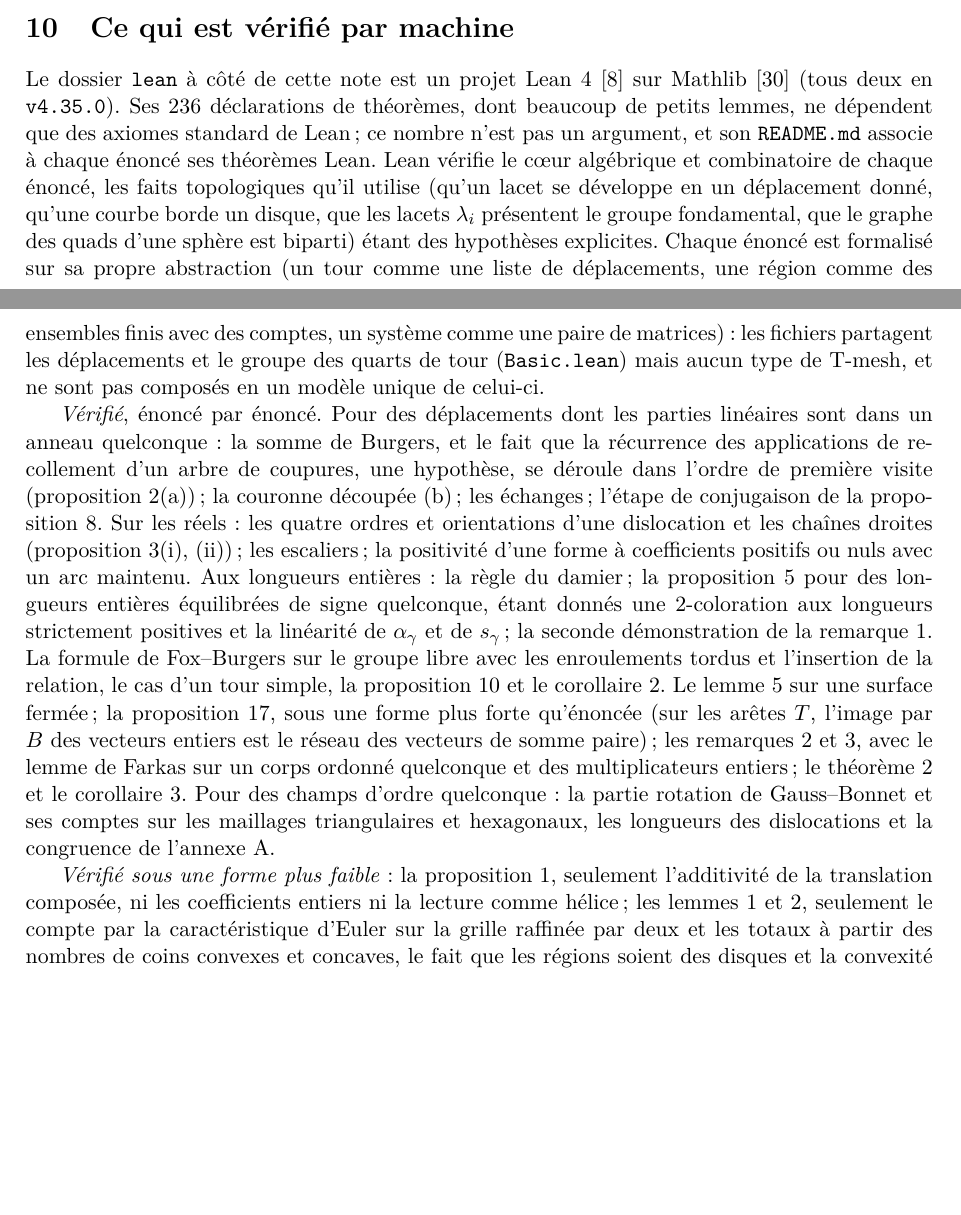
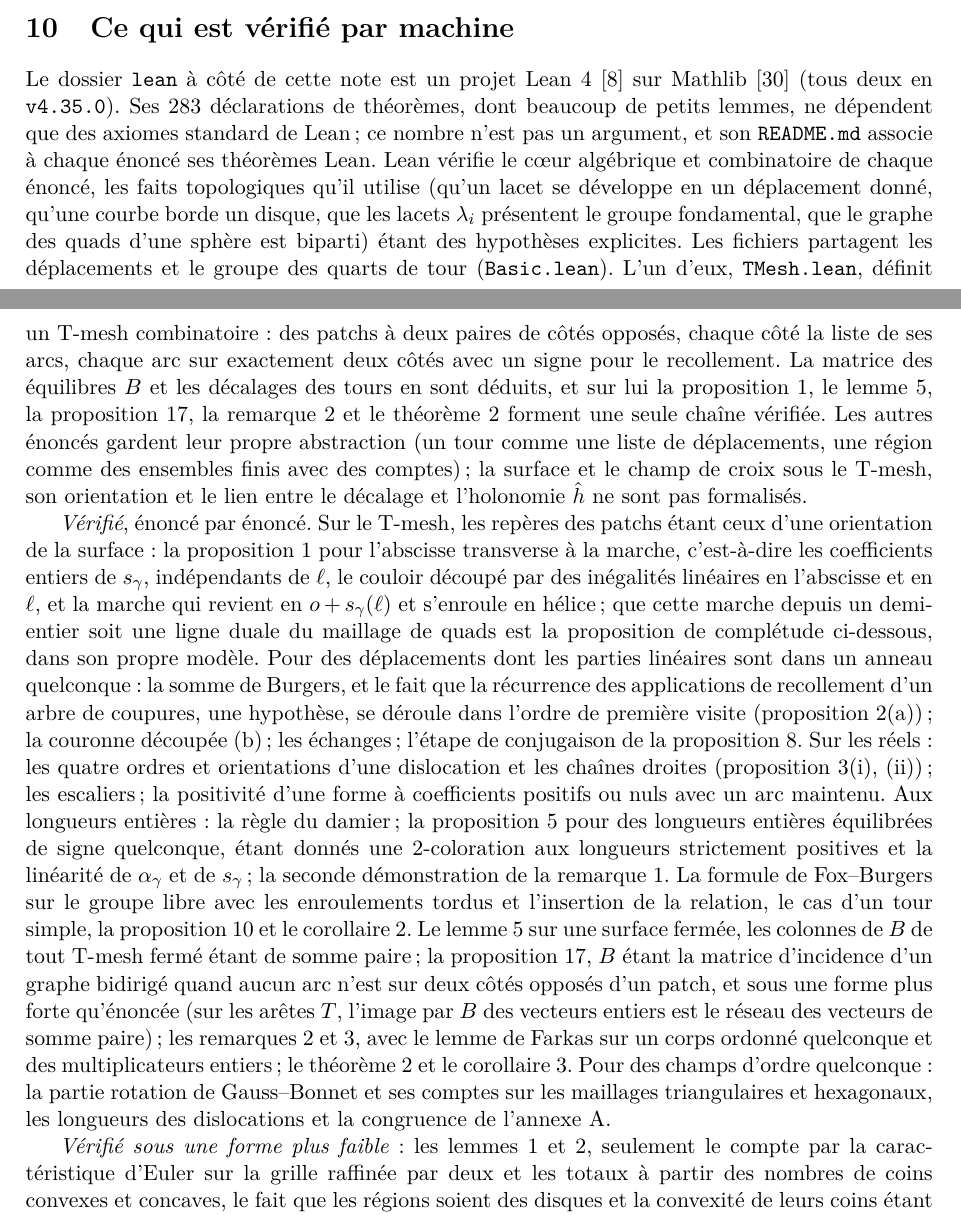
Before and after one commit to marcgardent/openclare, a LaTeX paper (docs/research/turns-of-a-t-mesh/paper.fr.tex): two parts of pages 24 and 25 of 29, joined at a grey line, cut so that both start at the same text, the shorter picture padded with empty space. Compiled offline with pdfLaTeX; a LaTeX package or settings file that is missing is left out.

Commit message:
Paper B and lean/README: the T-mesh of TMesh.lean, the shift proposition checked in full (DT-134)
"What is machine-checked" (English and French): one file defines a
combinatorial T-mesh from which B and the shifts are derived, and on it the
linearity of the shift, Handshake, Free arcs, the Farkas certificates and Forced
shifts form one checked chain; Proposition "The shift of a turn is linear" moves
from "weaker form" to "checked" (for the offset across the walk, on an oriented
gluing); 283 theorem declarations. The README gains the T-mesh rows, the new
names in the rows it feeds, and what stays assumed.

Co-Authored-By: Claude Opus 5.5 <noreply@anthropic.com>

```diff
--- a/docs/research/turns-of-a-t-mesh/paper.fr.tex
+++ b/docs/research/turns-of-a-t-mesh/paper.fr.tex
@@ -1894,21 +1894,36 @@ la maximisation de $Q$ sur un polytope de longueurs réelles.
 
 Le dossier \texttt{lean} à côté de cette note est un projet
 Lean~4~\cite{demoura2021lean4} sur Mathlib~\cite{mathlib2020} (tous deux en
-\texttt{v4.35.0}). Ses $236$ déclarations de théorèmes, dont beaucoup de
+\texttt{v4.35.0}). Ses $283$ déclarations de théorèmes, dont beaucoup de
 petits lemmes, ne dépendent que des axiomes standard de Lean\,; ce nombre
 n'est pas un argument, et son \texttt{README.md} associe à chaque énoncé ses
 théorèmes Lean. Lean vérifie le cœur algébrique et combinatoire de chaque
 énoncé, les faits topologiques qu'il utilise (qu'un lacet se développe en un
 déplacement donné, qu'une courbe borde un disque, que les lacets $\lambda_i$
 présentent le groupe fondamental, que le graphe des quads d'une sphère est
-biparti) étant des hypothèses explicites. Chaque énoncé est formalisé sur sa
-propre abstraction (un tour comme une liste de déplacements, une région comme
-des ensembles finis avec des comptes, un système comme une paire de
-matrices)~: les fichiers partagent les déplacements et le groupe des
-quarts de tour (\texttt{Basic.lean}) mais aucun type de T-mesh, et ne sont pas
-composés en un modèle unique de celui-ci.
-
-\emph{Vérifié}, énoncé par énoncé. Pour des déplacements dont les parties
+biparti) étant des hypothèses explicites. Les fichiers partagent les
+déplacements et le groupe des quarts de tour (\texttt{Basic.lean}). L'un
+d'eux, \texttt{TMesh.lean}, définit un T-mesh combinatoire~: des patchs à
+deux paires de côtés opposés, chaque côté la liste de ses arcs, chaque arc sur
+exactement deux côtés avec un signe pour le recollement. La matrice des
+équilibres $B$ et les décalages des tours en sont déduits, et sur lui la
+proposition~\ref{prop:linear}, le lemme~\ref{lem:handshake}, la
+proposition~\ref{prop:free}, la remarque~\ref{rem:definite} et le
+théorème~\ref{thm:forced} forment une seule chaîne vérifiée. Les autres
+énoncés gardent leur propre abstraction (un tour comme une liste de
+déplacements, une région comme des ensembles finis avec des comptes)\,; la
+surface et le champ de croix sous le T-mesh, son orientation et le lien entre
+le décalage et l'holonomie $\hat h$ ne sont pas formalisés.
+
+\emph{Vérifié}, énoncé par énoncé. Sur le T-mesh, les repères des patchs
+étant ceux d'une orientation de la surface~: la
+proposition~\ref{prop:linear} pour l'abscisse transverse à la marche,
+c'est-à-dire les coefficients entiers de $\shift_\gamma$, indépendants de
+$\ell$, le couloir découpé par des inégalités linéaires en l'abscisse et en
+$\ell$, et la marche qui revient en $o + \shift_\gamma(\ell)$ et s'enroule en
+hélice\,; que cette marche depuis un demi-entier soit une ligne duale du
+maillage de quads est la proposition de complétude ci-dessous, dans son propre
+modèle. Pour des déplacements dont les parties
 linéaires sont dans un anneau quelconque~: la somme de Burgers, et le fait que
 la récurrence des applications de recollement d'un arbre de coupures, une
 hypothèse, se déroule dans l'ordre de première visite
@@ -1925,7 +1940,9 @@ démonstration de la remarque~\ref{rem:borders}. La formule de Fox--Burgers
 sur le groupe libre avec les enroulements tordus et l'insertion de la
 relation, le cas d'un tour simple, la proposition~\ref{prop:commutator} et le
 corollaire~\ref{cor:checker}. Le lemme~\ref{lem:handshake} sur une surface
-fermée\,; la proposition~\ref{prop:free}, sous une forme plus forte
+fermée, les colonnes de $B$ de tout T-mesh fermé étant de somme paire\,; la
+proposition~\ref{prop:free}, $B$ étant la matrice d'incidence d'un graphe
+bidirigé quand aucun arc n'est sur deux côtés opposés d'un patch, et sous une forme plus forte
 qu'énoncée (sur les arêtes $T$, l'image par $B$ des vecteurs entiers est le
 réseau des vecteurs de somme paire)\,; les remarques~\ref{rem:definite}
 et~\ref{rem:exist}, avec le lemme de Farkas sur un corps ordonné quelconque et
@@ -1935,9 +1952,7 @@ rotation de Gauss--Bonnet et ses comptes sur les maillages triangulaires et
 hexagonaux, les longueurs des dislocations et la congruence de
 l'annexe~\ref{app:orders}.
 
-\emph{Vérifié sous une forme plus faible}~: la
-proposition~\ref{prop:linear}, seulement l'additivité de la translation
-composée, ni les coefficients entiers ni la lecture comme hélice\,; les
+\emph{Vérifié sous une forme plus faible}~: les
 lemmes~\ref{lem:gauss} et~\ref{lem:eight}, seulement le compte par la
 caractéristique d'Euler sur la grille raffinée par deux et les totaux à partir
 des nombres de coins convexes et concaves, le fait que les régions soient des
```
Also changed, not shown: docs/research/turns-of-a-t-mesh/paper.tex (+27 -12 lines), docs/research/turns-of-a-t-mesh/lean/README.md.
